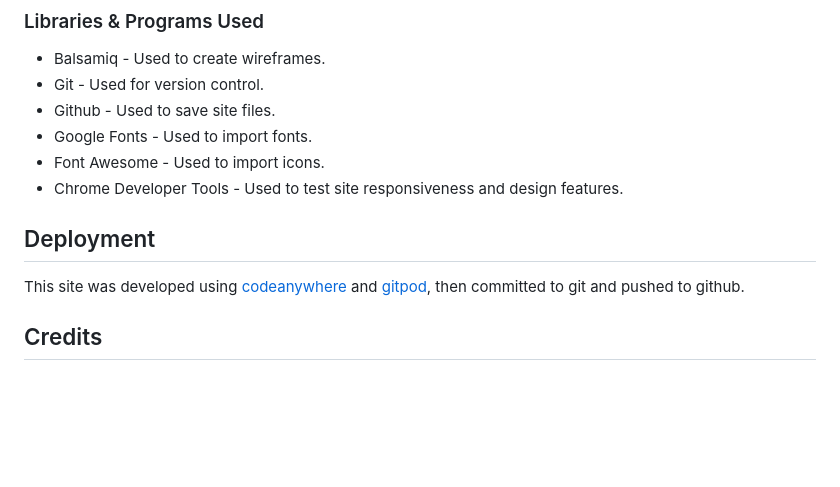
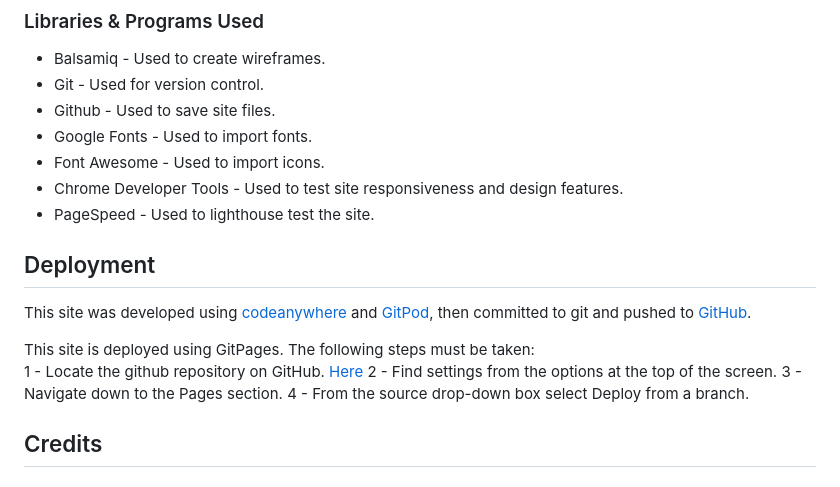
Before and after one commit to JCook22/hs-mma, a Markdown page: README.md, the part around one of its changes. GitHub-like rendering; blank space fills up the shorter version.

```diff
--- a/README.md
+++ b/README.md
@@ -156,10 +156,17 @@ HTML, CSS, JavaScript
 - Google Fonts - Used to import fonts.
 - Font Awesome - Used to import icons.
 - Chrome Developer Tools - Used to test site responsiveness and design features.
+- PageSpeed - Used to lighthouse test the site.
 
 ## Deployment
 
-This site was developed using [codeanywhere](https://codeanywhere.com/) and [gitpod](https://www.gitpod.io/), then committed to git and pushed to github.
+This site was developed using [codeanywhere](https://codeanywhere.com/) and [GitPod](https://www.gitpod.io/), then committed to git and pushed to [GitHub](https://github.com/).
+
+This site is deployed using GitPages. The following steps must be taken:
+1 - Locate the github repository on GitHub. [Here](https://github.com/JCook22/hs-mma)
+2 - Find settings from the options at the top of the screen.
+3 - Navigate down to the Pages section.
+4 - From the source drop-down box select Deploy from a branch.
 
 ## Credits
 
```
Also changed, not shown: other parts of README.md (+1 -1 lines), assets/images/readme/contact-details.png, assets/images/readme/navbar.png, assets/images/readme/sign-up-form.png, assets/images/readme/sign-up-formv2.png (deleted), assets/images/readme/why-join.png.
